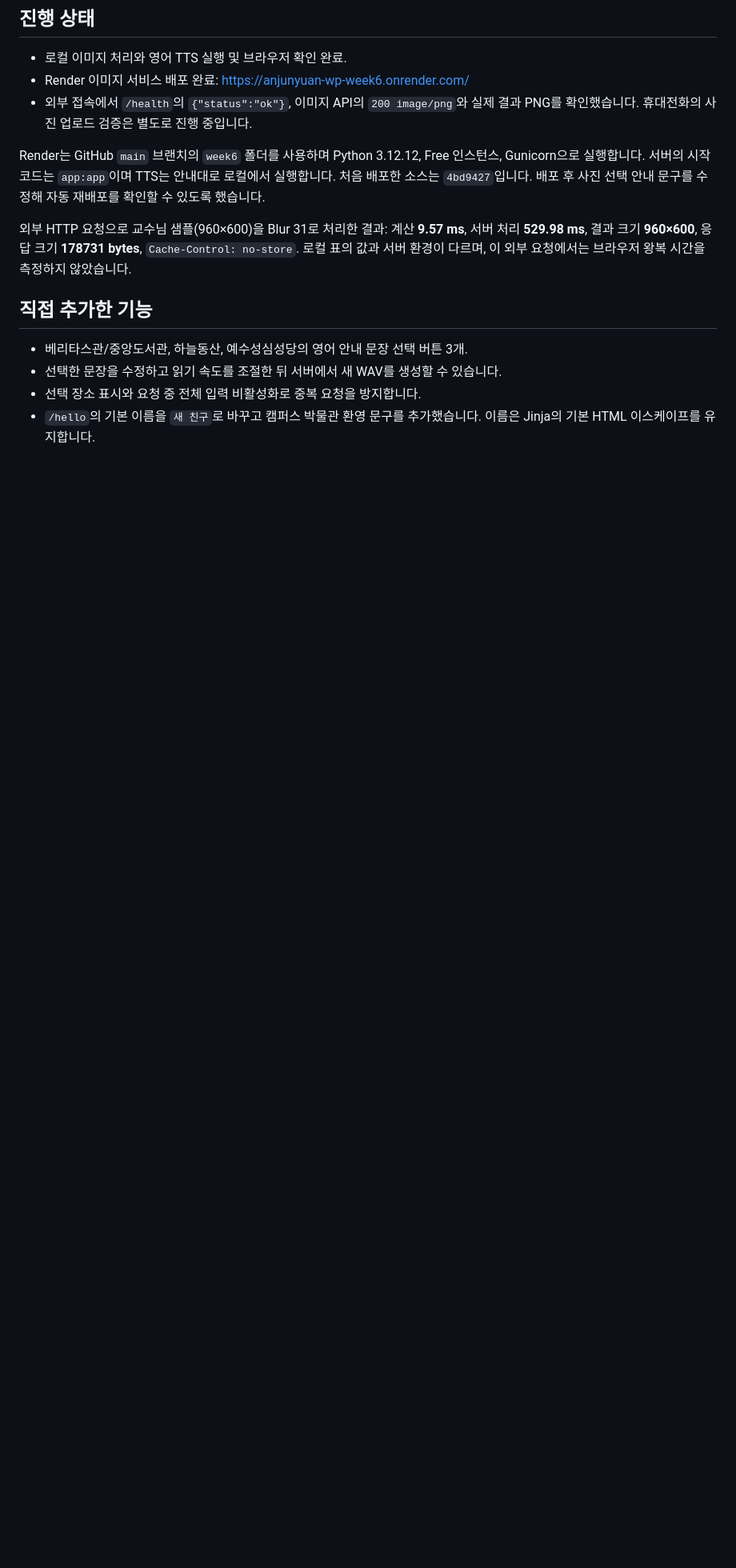
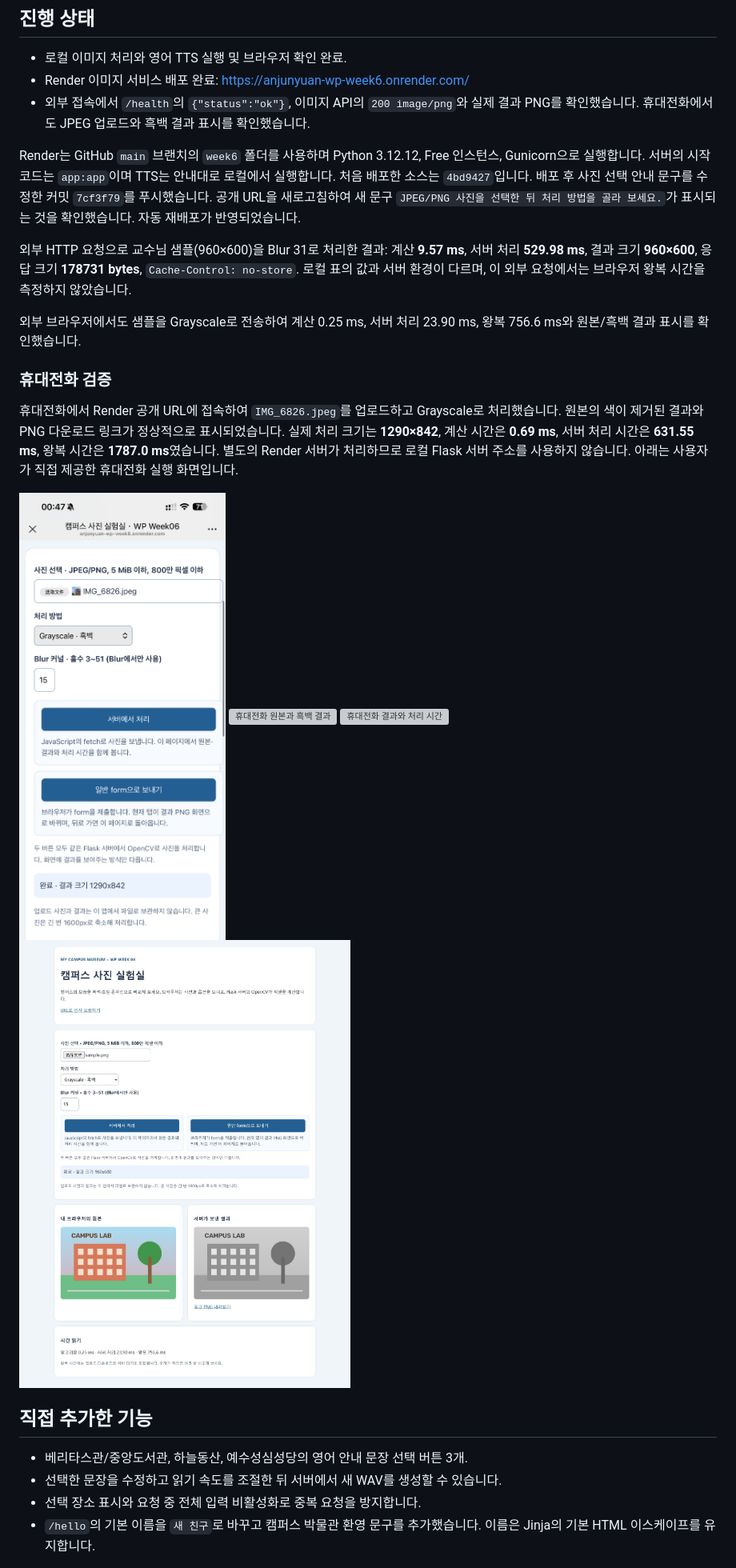
Before and after one commit to a1141114a/anjunyuan, a Markdown page: week6/README.md, the part around the change. Shown at 80% size. Rendered like a GitHub page; pictures changed too: week6/images/phone-upload.png (added), week6/images/render-browser.png (added); blank space fills up the shorter version; grey boxes are pictures that could not be loaded.

```diff
--- a/week6/README.md
+++ b/week6/README.md
@@ -6,11 +6,22 @@
 
 - 로컬 이미지 처리와 영어 TTS 실행 및 브라우저 확인 완료.
 - Render 이미지 서비스 배포 완료: https://anjunyuan-wp-week6.onrender.com/
-- 외부 접속에서 `/health`의 `{"status":"ok"}`, 이미지 API의 `200 image/png`와 실제 결과 PNG를 확인했습니다. 휴대전화의 사진 업로드 검증은 별도로 진행 중입니다.
+- 외부 접속에서 `/health`의 `{"status":"ok"}`, 이미지 API의 `200 image/png`와 실제 결과 PNG를 확인했습니다. 휴대전화에서도 JPEG 업로드와 흑백 결과 표시를 확인했습니다.
 
-Render는 GitHub `main` 브랜치의 `week6` 폴더를 사용하며 Python 3.12.12, Free 인스턴스, Gunicorn으로 실행합니다. 서버의 시작 코드는 `app:app`이며 TTS는 안내대로 로컬에서 실행합니다. 처음 배포한 소스는 `4bd9427`입니다. 배포 후 사진 선택 안내 문구를 수정해 자동 재배포를 확인할 수 있도록 했습니다.
+Render는 GitHub `main` 브랜치의 `week6` 폴더를 사용하며 Python 3.12.12, Free 인스턴스, Gunicorn으로 실행합니다. 서버의 시작 코드는 `app:app`이며 TTS는 안내대로 로컬에서 실행합니다. 처음 배포한 소스는 `4bd9427`입니다. 배포 후 사진 선택 안내 문구를 수정한 커밋 `7cf3f79`를 푸시했습니다. 공개 URL을 새로고침하여 새 문구 `JPEG/PNG 사진을 선택한 뒤 처리 방법을 골라 보세요.`가 표시되는 것을 확인했습니다. 자동 재배포가 반영되었습니다.
 
 외부 HTTP 요청으로 교수님 샘플(960×600)을 Blur 31로 처리한 결과: 계산 **9.57 ms**, 서버 처리 **529.98 ms**, 결과 크기 **960×600**, 응답 크기 **178731 bytes**, `Cache-Control: no-store`. 로컬 표의 값과 서버 환경이 다르며, 이 외부 요청에서는 브라우저 왕복 시간을 측정하지 않았습니다.
+
+외부 브라우저에서도 샘플을 Grayscale로 전송하여 계산 0.25 ms, 서버 처리 23.90 ms, 왕복 756.6 ms와 원본/흑백 결과 표시를 확인했습니다.
+
+### 휴대전화 검증
+
+휴대전화에서 Render 공개 URL에 접속하여 `IMG_6826.jpeg`를 업로드하고 Grayscale로 처리했습니다. 원본의 색이 제거된 결과와 PNG 다운로드 링크가 정상적으로 표시되었습니다. 실제 처리 크기는 **1290×842**, 계산 시간은 **0.69 ms**, 서버 처리 시간은 **631.55 ms**, 왕복 시간은 **1787.0 ms**였습니다. 별도의 Render 서버가 처리하므로 로컬 Flask 서버 주소를 사용하지 않습니다. 아래는 사용자가 직접 제공한 휴대전화 실행 화면입니다.
+
+![휴대전화 JPEG 업로드와 완료 상태](images/phone-upload.png)
+![휴대전화 원본과 흑백 결과](images/phone-original-result.png)
+![휴대전화 결과와 처리 시간](images/phone-result-timing.png)
+![외부 브라우저 실행 확인](images/render-browser.png)
 
 ## 직접 추가한 기능
 
```
Also changed, not shown: README.md (+13 -2 lines), 2 other files.
